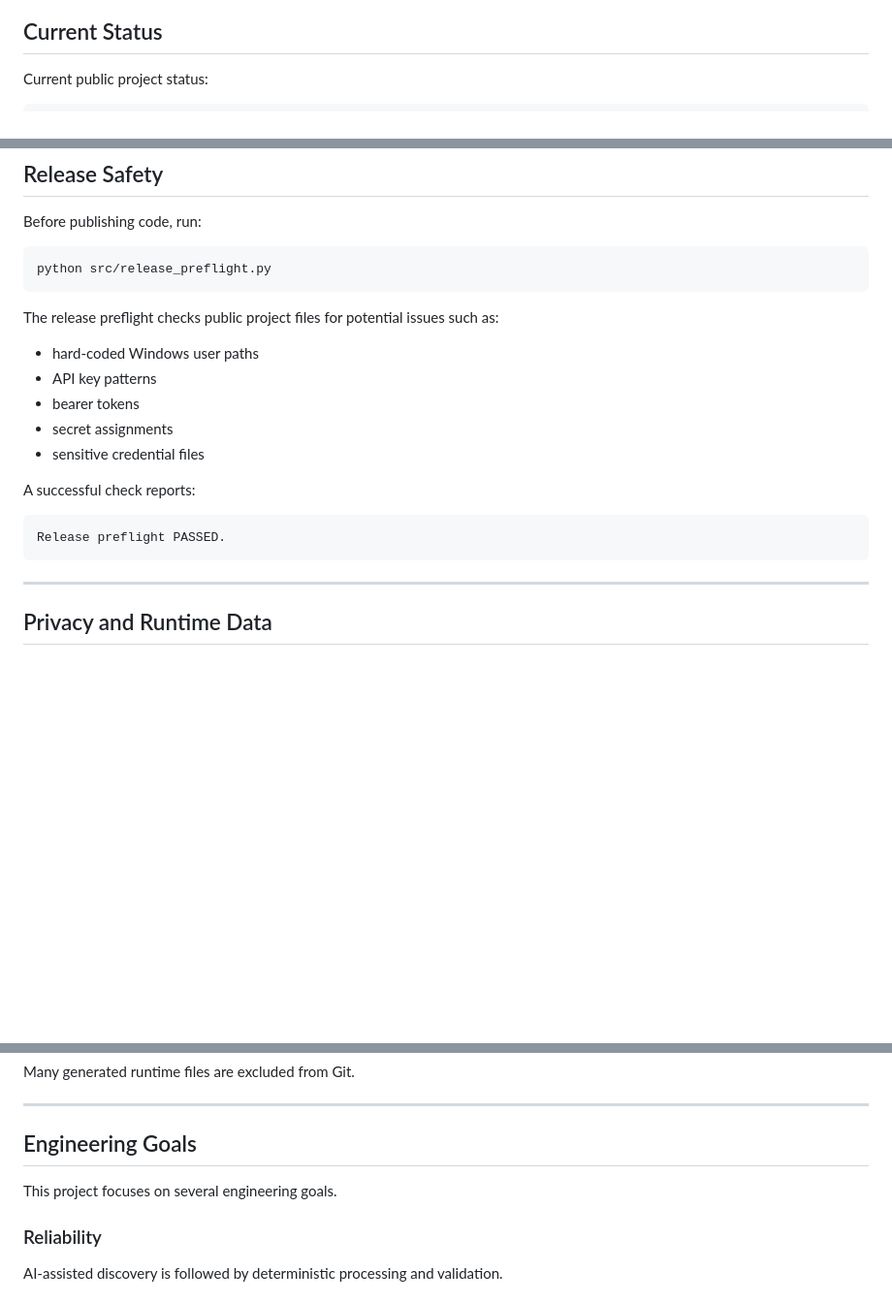
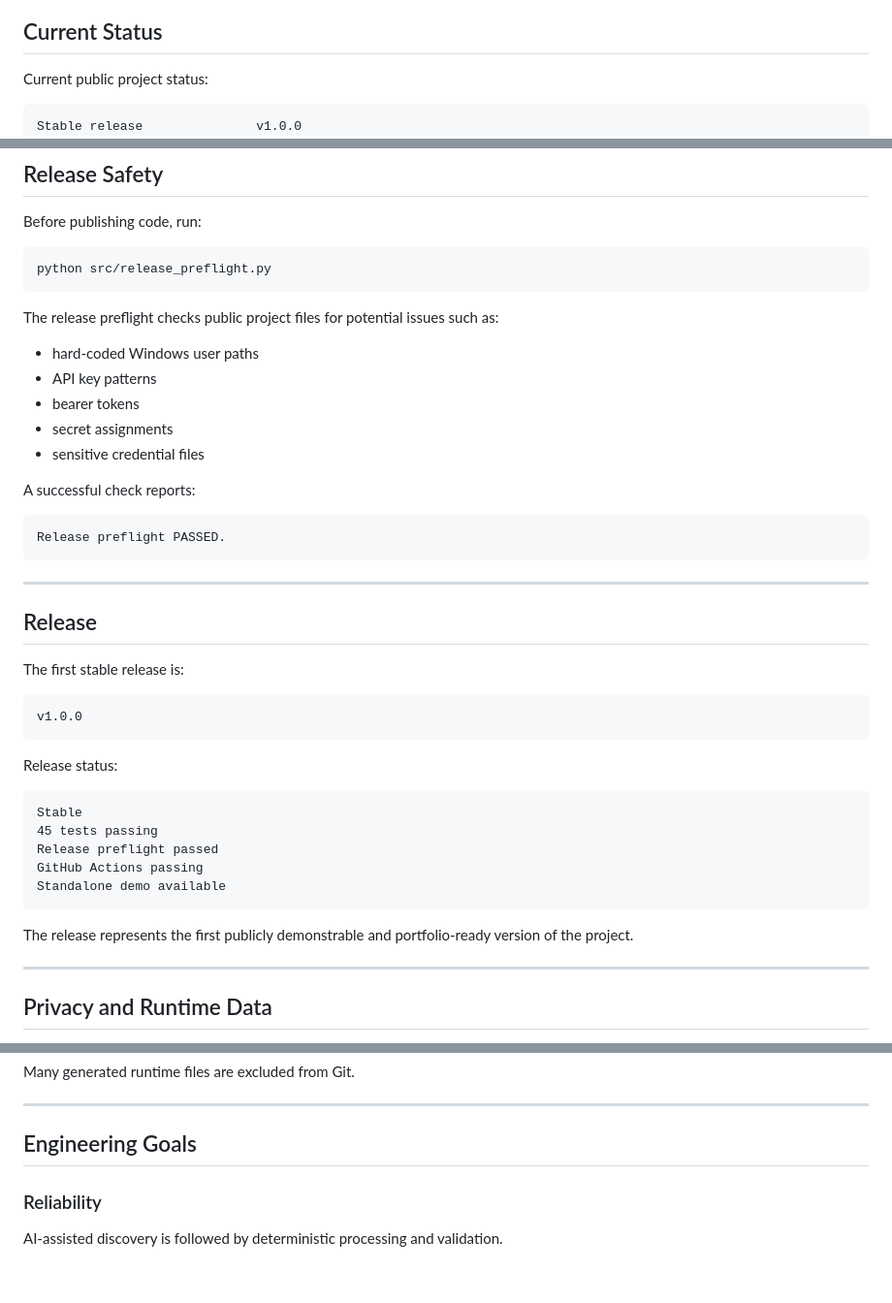
Before and after one commit to Eason99123/nz-opportunity-os, a Markdown page: README.md, 3 parts joined by grey strips. Shown at 97% size. Drawn GitHub-style; blank space fills up the shorter version.

````diff
--- a/README.md
+++ b/README.md
@@ -91,6 +101,7 @@ The project therefore includes both opportunity-processing logic and operational
 Current public project status:
 
 ```text
+Stable release               v1.0.0
 Automated tests              45 passing
 GitHub Actions               enabled
 Release preflight            enabled
@@ -645,17 +656,39 @@ python src/release_preflight.py
 
 The release preflight checks public project files for potential issues such as:
 
-- hard-coded Windows user paths
-- API key patterns
-- bearer tokens
-- secret assignments
-- sensitive credential files
+* hard-coded Windows user paths
+* API key patterns
+* bearer tokens
+* secret assignments
+* sensitive credential files
 
 A successful check reports:
 
 ```text
 Release preflight PASSED.
 ```
+
+---
+
+## Release
+
+The first stable release is:
+
+```text
+v1.0.0
+```
+
+Release status:
+
+```text
+Stable
+45 tests passing
+Release preflight passed
+GitHub Actions passing
+Standalone demo available
+```
+
+The release represents the first publicly demonstrable and portfolio-ready version of the project.
 
 ---
 
@@ -794,8 +827,6 @@ Many generated runtime files are excluded from Git.
 
 ## Engineering Goals
 
-This project focuses on several engineering goals.
-
 ### Reliability
 
 AI-assisted discovery is followed by deterministic processing and validation.
````
Also changed, not shown: other parts of README.md (+136 -126 lines).
